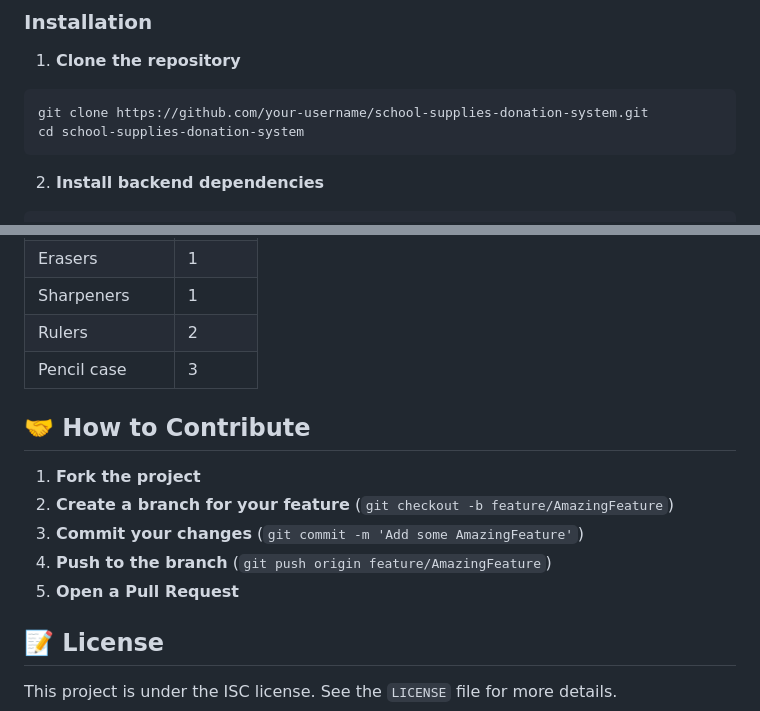
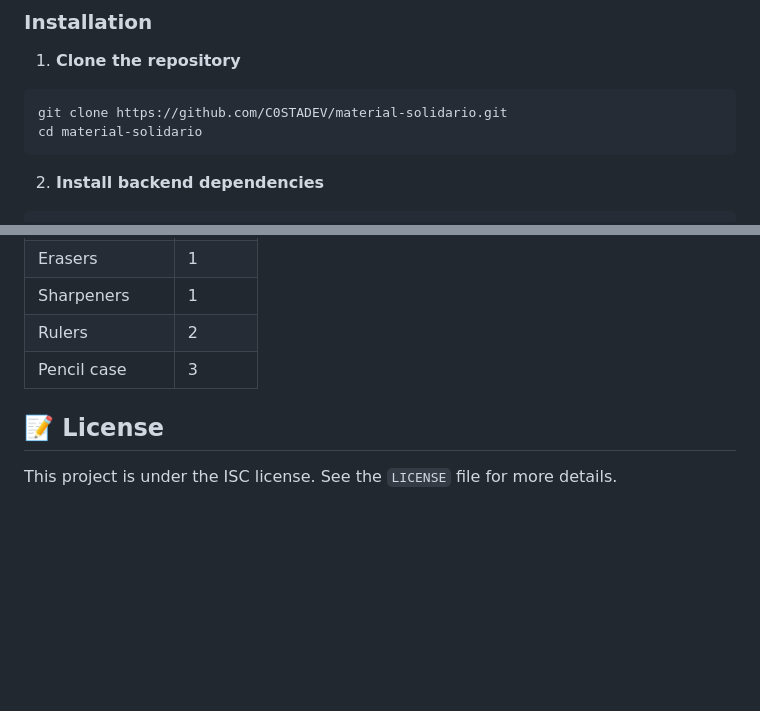
Before and after one commit to C0STADEV/material-solidario, a Markdown page: README.md, 2 parts joined by grey strips. Drawn GitHub-style; blank space fills up the shorter version.

````diff
--- a/README.md
+++ b/README.md
@@ -56,8 +56,8 @@ The School Supplies Donation System was developed to facilitate the connection b
 
 1. **Clone the repository**
 ```bash
-git clone https://github.com/your-username/school-supplies-donation-system.git
-cd school-supplies-donation-system
+git clone https://github.com/C0STADEV/material-solidario.git
+cd material-solidario
 ```
 
 2. **Install backend dependencies**
@@ -234,14 +234,6 @@ The test script creates example users:
 | Rulers | 2 |
 | Pencil case | 3 |
 
-## 🤝 How to Contribute
-
-1. **Fork the project**
-2. **Create a branch for your feature** (`git checkout -b feature/AmazingFeature`)
-3. **Commit your changes** (`git commit -m 'Add some AmazingFeature'`)
-4. **Push to the branch** (`git push origin feature/AmazingFeature`)
-5. **Open a Pull Request**
-
 ## 📝 License
 
 This project is under the ISC license. See the `LICENSE` file for more details.
````
